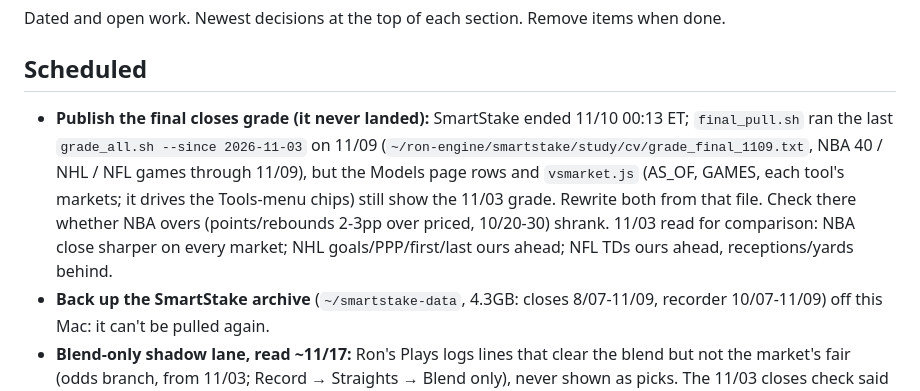
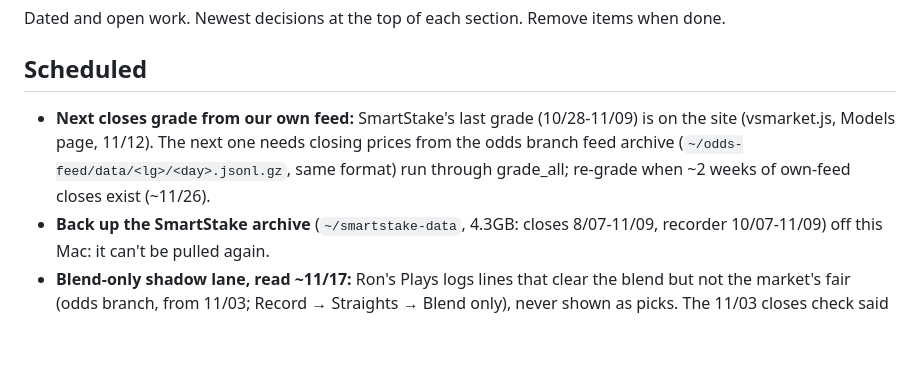
Before and after one commit to wizard-ron17/dong-tool, a Markdown page: TODO.md, the part around the change. Rendered like a GitHub page; blank space fills up the shorter version.

Commit message:
TODO: final grade published; next grade from our own feed's closes ~11/26
Co-Authored-By: Claude Opus 5.5 <noreply@anthropic.com>

```diff
--- a/TODO.md
+++ b/TODO.md
@@ -3,7 +3,7 @@
 Dated and open work. Newest decisions at the top of each section. Remove items when done.
 
 ## Scheduled
-- **Publish the final closes grade (it never landed):** SmartStake ended 11/10 00:13 ET; `final_pull.sh` ran the last `grade_all.sh --since 2026-11-03` on 11/09 (`~/ron-engine/smartstake/study/cv/grade_final_1109.txt`, NBA 40 / NHL / NFL games through 11/09), but the Models page rows and `vsmarket.js` (AS_OF, GAMES, each tool's markets; it drives the Tools-menu chips) still show the 11/03 grade. Rewrite both from that file. Check there whether NBA overs (points/rebounds 2-3pp over priced, 10/20-30) shrank. 11/03 read for comparison: NBA close sharper on every market; NHL goals/PPP/first/last ours ahead; NFL TDs ours ahead, receptions/yards behind.
+- **Next closes grade from our own feed:** SmartStake's last grade (10/28-11/09) is on the site (vsmarket.js, Models page, 11/12). The next one needs closing prices from the odds branch feed archive (`~/odds-feed/data/<lg>/<day>.jsonl.gz`, same format) run through grade_all; re-grade when ~2 weeks of own-feed closes exist (~11/26).
 - **Back up the SmartStake archive** (`~/smartstake-data`, 4.3GB: closes 8/07-11/09, recorder 10/07-11/09) off this Mac: it can't be pulled again.
 - **Blend-only shadow lane, read ~11/17:** Ron's Plays logs lines that clear the blend but not the market's fair (odds branch, from 11/03; Record → Straights → Blend only), never shown as picks. The 11/03 closes check said −8.7% ± 10 at Ron's books' closing prices (both-clear +2.6%, model-only −3.9%); see if the live record agrees before ever showing them.
 - **First-scorer grades at ~100 games:** NBA first basket (market slightly better at 44 games), NHL first goal (ours better at 30).
```
